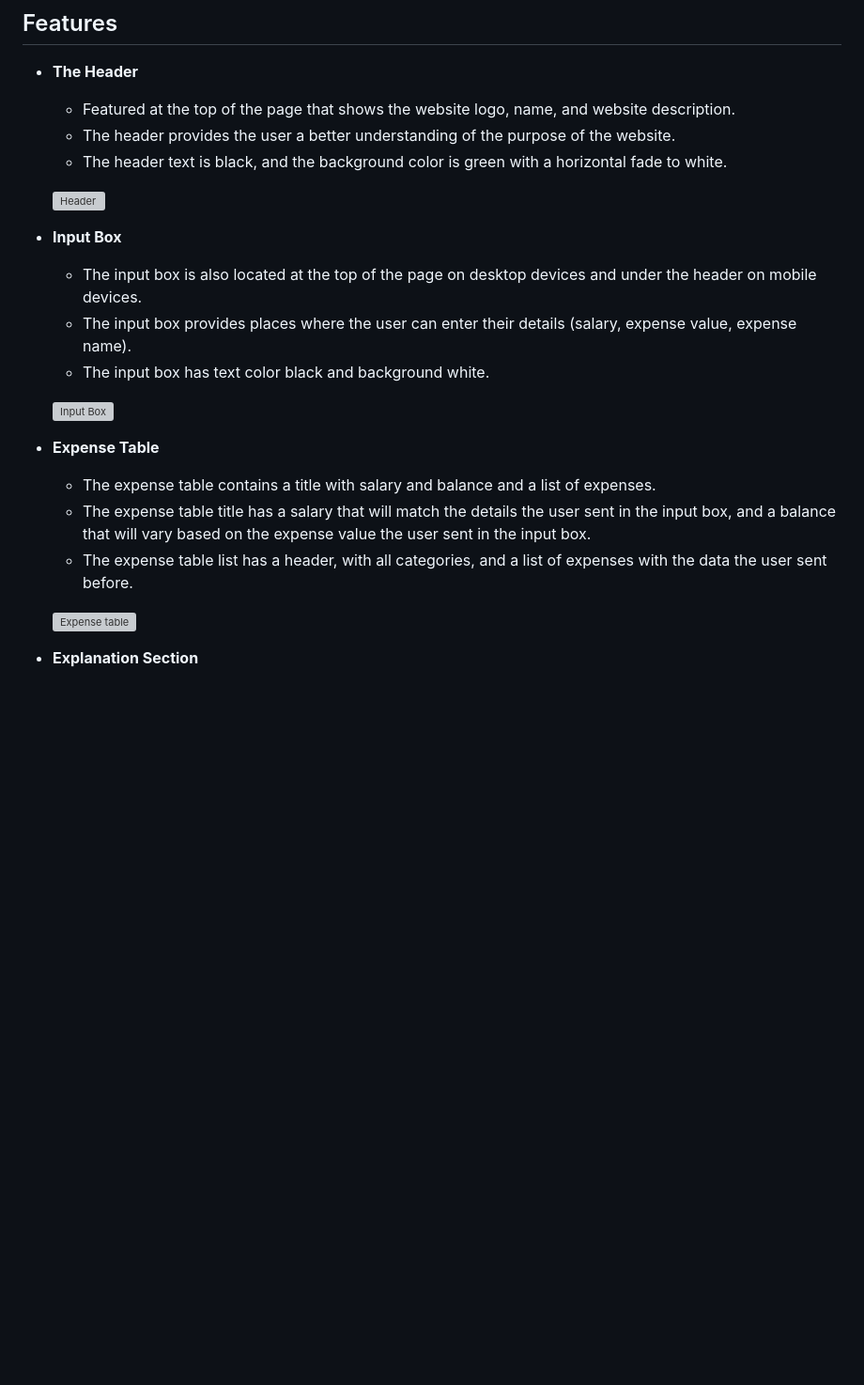
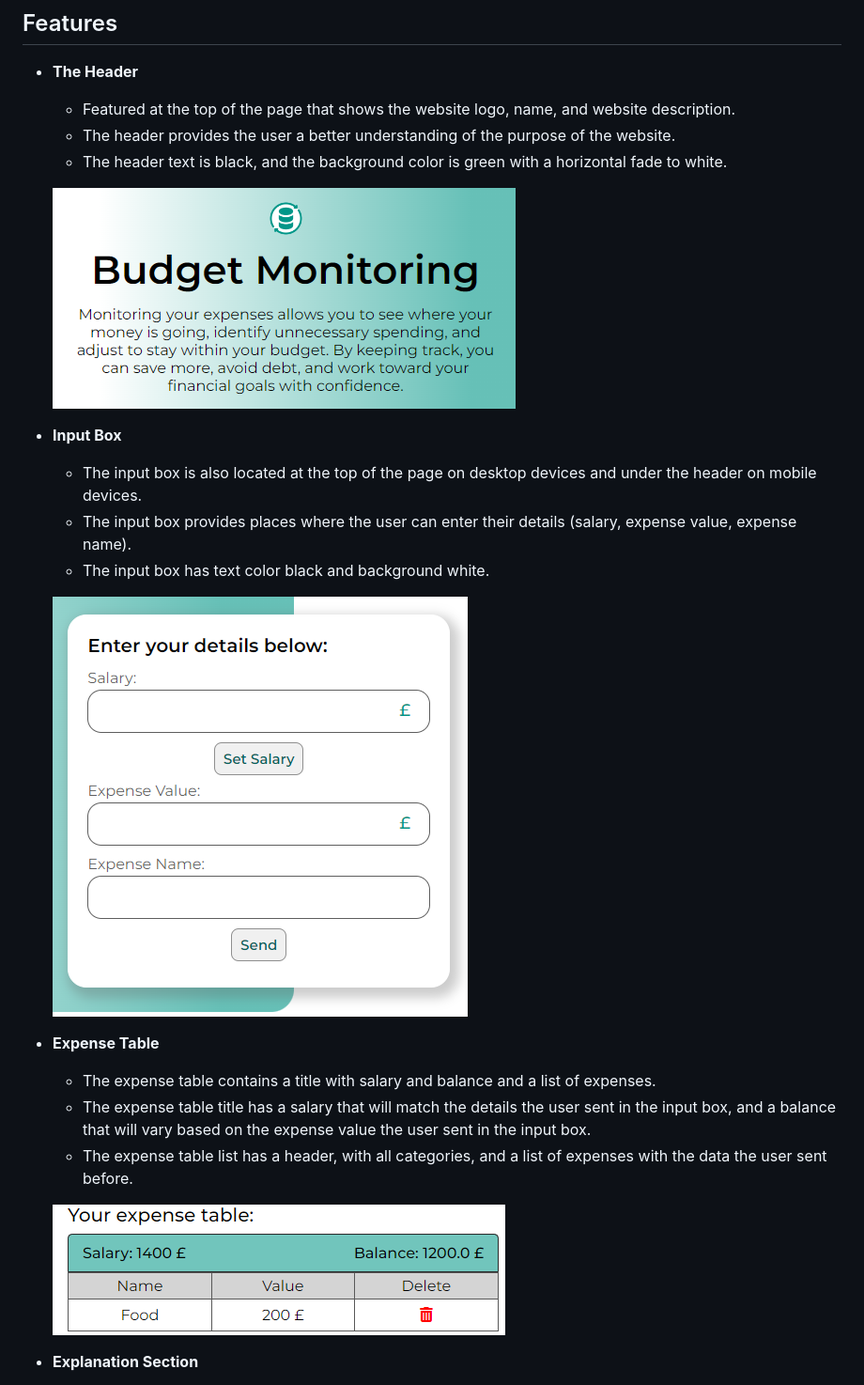
Before and after one commit to Jonatas-01/Budget-Monitoring, a Markdown page: README.md, the part around one of its changes. Shown at 94% size. Drawn GitHub-style; blank space fills up the shorter version; grey boxes are pictures that could not be loaded.

Commit message:
docs: add file path to images in readme

```diff
--- a/README.md
+++ b/README.md
@@ -32,7 +32,7 @@ The user will be able to identify any problem with your expenses by checking the
     - The header provides the user a better understanding of the purpose of the website.
     - The header text is black, and the background color is green with a horizontal fade to white.
 
-    ![Header]()
+    ![Header](https://github.com/Jonatas-01/Budget-Monitoring/blob/main/assets/media/readme-img/header.png)
 
 - __Input Box__
 
@@ -40,7 +40,7 @@ The user will be able to identify any problem with your expenses by checking the
     - The input box provides places where the user can enter their details (salary, expense value, expense name).
     - The input box has text color black and background white.
 
-    ![Input Box]()
+    ![Input Box](https://github.com/Jonatas-01/Budget-Monitoring/blob/main/assets/media/readme-img/input-box.png)
 
 - __Expense Table__
 
@@ -48,7 +48,7 @@ The user will be able to identify any problem with your expenses by checking the
     - The expense table title has a salary that will match the details the user sent in the input box, and a balance that will vary based on the expense value the user sent in the input box.
     - The expense table list has a header, with all categories, and a list of expenses with the data the user sent before.
 
-    ![Expense table]()
+    ![Expense table](https://github.com/Jonatas-01/Budget-Monitoring/blob/main/assets/media/readme-img/table-section.png)
 
 - __Explanation Section__
 
```
Also changed, not shown: other parts of README.md (+3 -3 lines).
